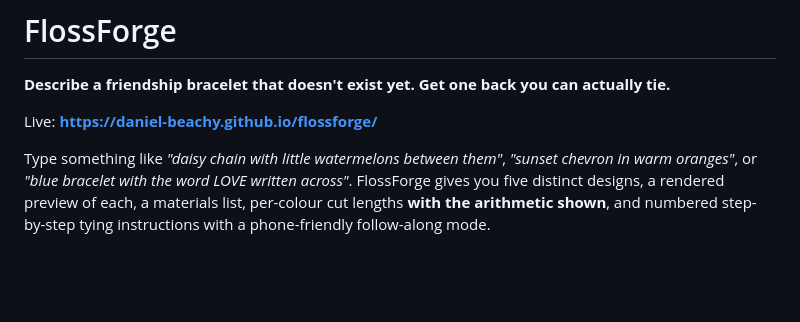
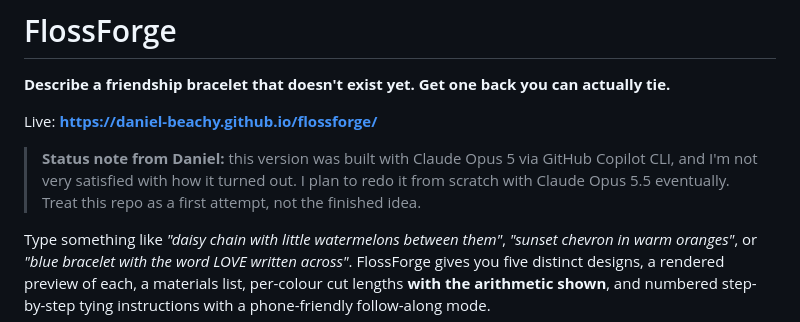
Before and after one commit to daniel-beachy/flossforge, a Markdown page: README.md, the part around the change. Drawn GitHub-style; blank space fills up the shorter version.

Commit message:
docs: note that this version is a first attempt slated for a redo
Co-Authored-By: Claude Opus 5.5 <noreply@anthropic.com>

```diff
--- a/README.md
+++ b/README.md
@@ -3,6 +3,10 @@
 **Describe a friendship bracelet that doesn't exist yet. Get one back you can actually tie.**
 
 Live: **https://daniel-beachy.github.io/flossforge/**
+
+> **Status note from Daniel:** this version was built with Claude Opus 5 via GitHub Copilot CLI, and
+> I'm not very satisfied with how it turned out. I plan to redo it from scratch with Claude Opus 5.5
+> eventually. Treat this repo as a first attempt, not the finished idea.
 
 Type something like *"daisy chain with little watermelons between them"*, *"sunset chevron in warm oranges"*, or *"blue bracelet with the word LOVE written across"*. FlossForge gives you five distinct designs, a rendered preview of each, a materials list, per-colour cut lengths **with the arithmetic shown**, and numbered step-by-step tying instructions with a phone-friendly follow-along mode.
 
```
